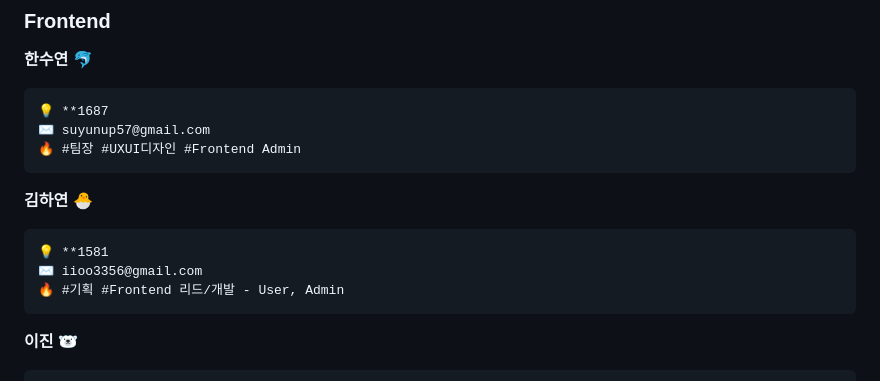
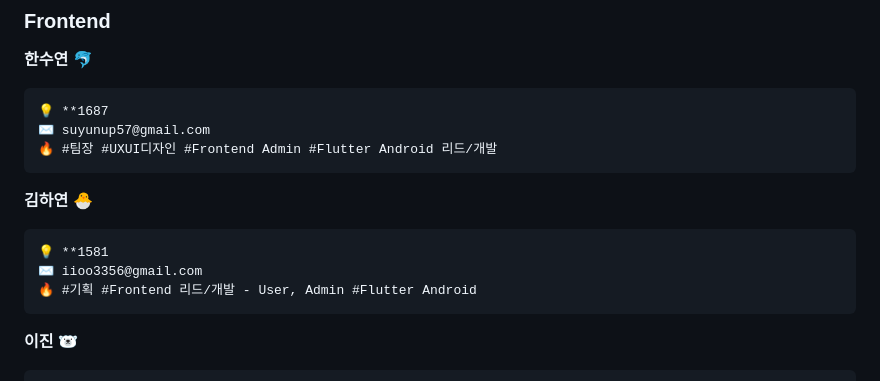
Before and after one commit to woonsango/timebank-front, a Markdown page: index.md, the part around one of its changes. Drawn GitHub-style.

````diff
--- a/index.md
+++ b/index.md
@@ -32,7 +32,7 @@
 ```
 💡 **1687
 ✉️ suyunup57@gmail.com
-🔥 #팀장 #UXUI디자인 #Frontend Admin
+🔥 #팀장 #UXUI디자인 #Frontend Admin #Flutter Android 리드/개발
 ```
 
 **김하연  🐣**
@@ -40,7 +40,7 @@
 ```
 💡 **1581
 ✉️ iioo3356@gmail.com
-🔥 #기획 #Frontend 리드/개발 - User, Admin
+🔥 #기획 #Frontend 리드/개발 - User, Admin #Flutter Android
 ```
 
 **이진 🐻‍❄️**
````
Also changed, not shown: other parts of index.md (+3 -1 lines).
